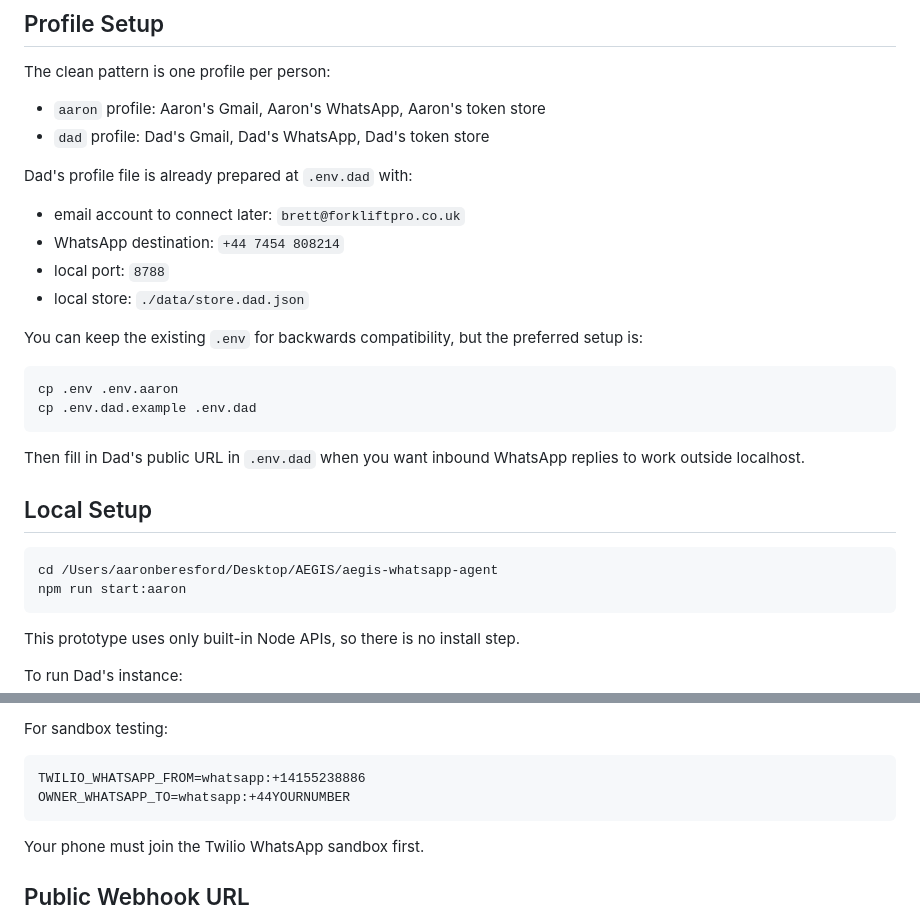
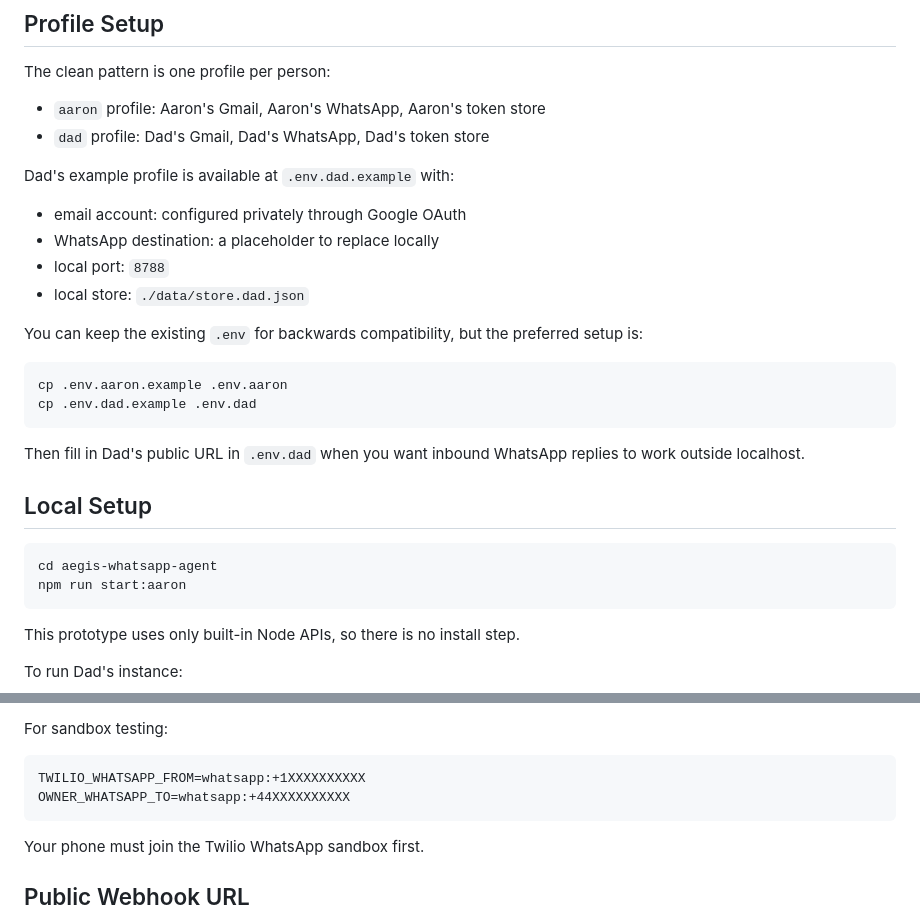
Before and after one commit to aberesford074-web/AEGIS, a Markdown page: aegis-whatsapp-agent/README.md, 2 parts joined by grey strips. Drawn GitHub-style.

Commit message:
Remove personal setup details from documentation

````diff
--- a/aegis-whatsapp-agent/README.md
+++ b/aegis-whatsapp-agent/README.md
@@ -25,17 +25,17 @@ The clean pattern is one profile per person:
 - `aaron` profile: Aaron's Gmail, Aaron's WhatsApp, Aaron's token store
 - `dad` profile: Dad's Gmail, Dad's WhatsApp, Dad's token store
 
-Dad's profile file is already prepared at `.env.dad` with:
+Dad's example profile is available at `.env.dad.example` with:
 
-- email account to connect later: `brett@forkliftpro.co.uk`
-- WhatsApp destination: `+44 7454 808214`
+- email account: configured privately through Google OAuth
+- WhatsApp destination: a placeholder to replace locally
 - local port: `8788`
 - local store: `./data/store.dad.json`
 
 You can keep the existing `.env` for backwards compatibility, but the preferred setup is:
 
 ```bash
-cp .env .env.aaron
+cp .env.aaron.example .env.aaron
 cp .env.dad.example .env.dad
 ```
 
@@ -44,7 +44,7 @@ Then fill in Dad's public URL in `.env.dad` when you want inbound WhatsApp repli
 ## Local Setup
 
 ```bash
-cd /Users/aaronberesford/Desktop/AEGIS/aegis-whatsapp-agent
+cd aegis-whatsapp-agent
 npm run start:aaron
 ```
 
@@ -165,8 +165,8 @@ Needed:
 For sandbox testing:
 
 ```text
-TWILIO_WHATSAPP_FROM=whatsapp:+14155238886
-OWNER_WHATSAPP_TO=whatsapp:+44YOURNUMBER
+TWILIO_WHATSAPP_FROM=whatsapp:+1XXXXXXXXXX
+OWNER_WHATSAPP_TO=whatsapp:+44XXXXXXXXXX
 ```
 
 Your phone must join the Twilio WhatsApp sandbox first.
````
